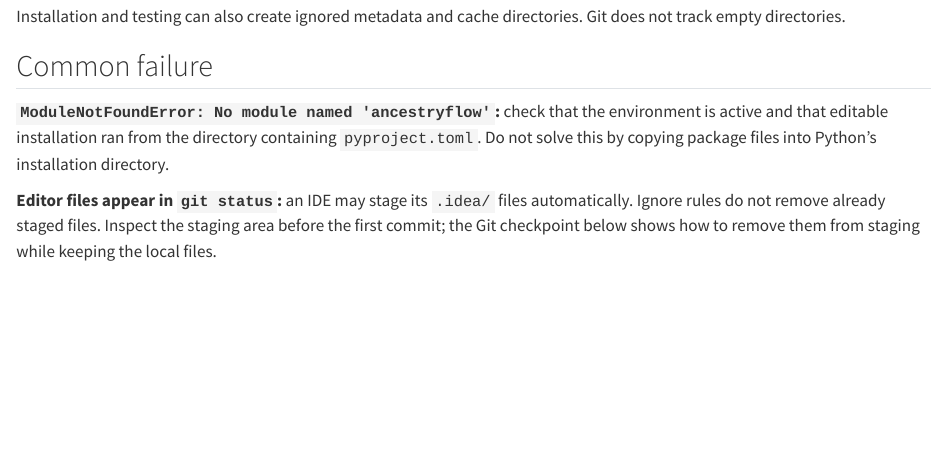
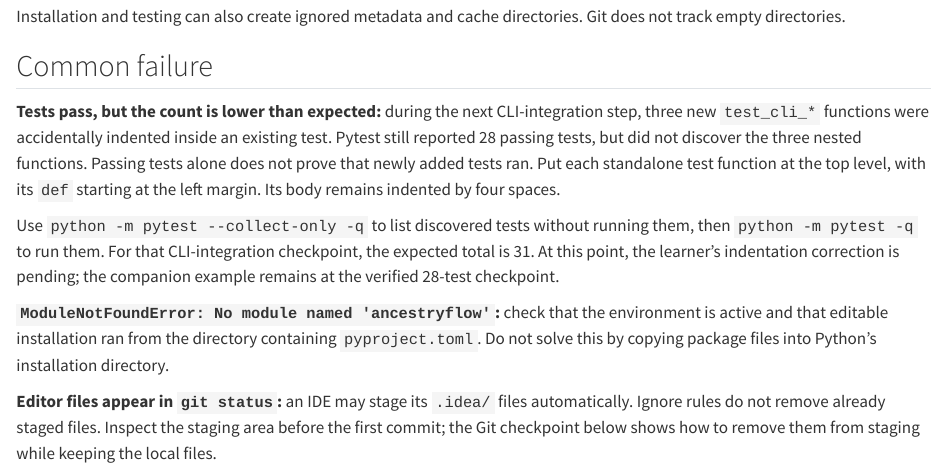
Before and after one commit to cjgunase/nextflow-for-biologists, a Quarto document (chapters/35-ancestryflow-reusable-software.qmd): the page in a window 1100 px wide, from 16640 px down. Rendered offline with R 4.5, knitr and Pandoc in place of Quarto, with nearby package versions; long lines of code are wrapped.

Commit message:
Explain pytest discovery failure caused by nested test functions

```diff
--- a/chapters/35-ancestryflow-reusable-software.qmd
+++ b/chapters/35-ancestryflow-reusable-software.qmd
@@ -743,6 +743,11 @@ Installation and testing can also create ignored metadata and cache directories.
 
 ## Common failure
 
+**Tests pass, but the count is lower than expected:** during the next CLI-integration step, three new `test_cli_*` functions were accidentally indented inside an existing test. Pytest still reported 28 passing tests, but did not discover the three nested functions. Passing tests alone does not prove that newly added tests ran. Put each standalone test function at the top level, with its `def` starting at the left margin. Its body remains indented by four spaces.
+
+Use `python -m pytest --collect-only -q` to list discovered tests without running them, then `python -m pytest -q` to run them. For that CLI-integration checkpoint, the expected total is 31. At this point, the learner's indentation correction is pending; the companion example remains at the verified 28-test checkpoint.
+
+
 **`ModuleNotFoundError: No module named 'ancestryflow'`:** check that the environment is active and that editable installation ran from the directory containing `pyproject.toml`. Do not solve this by copying package files into Python's installation directory.
 
 **Editor files appear in `git status`:** an IDE may stage its `.idea/` files automatically. Ignore rules do not remove already staged files. Inspect the staging area before the first commit; the Git checkpoint below shows how to remove them from staging while keeping the local files.
```
